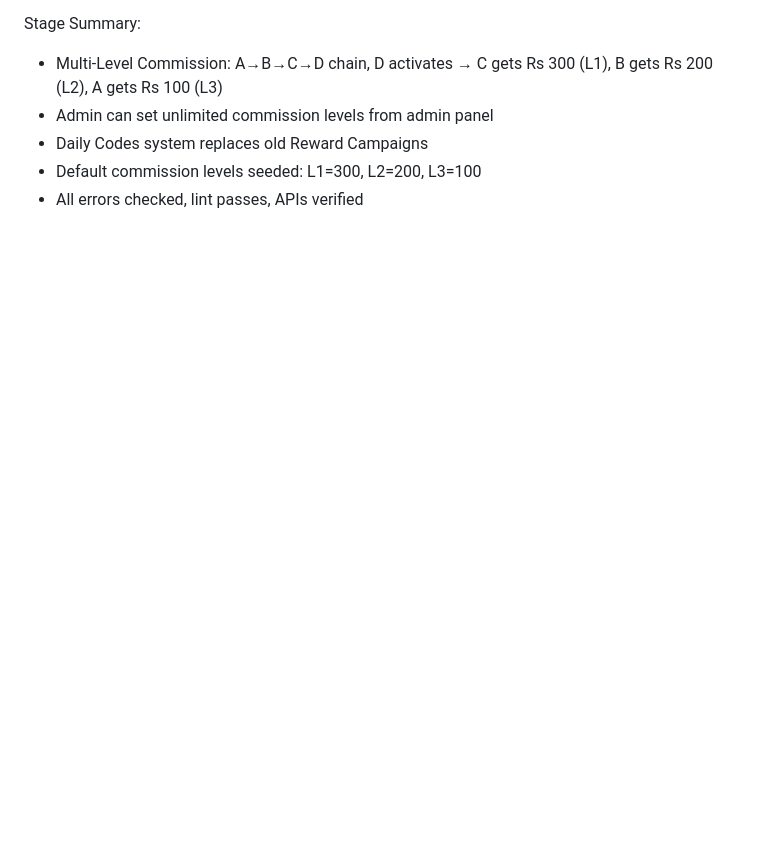
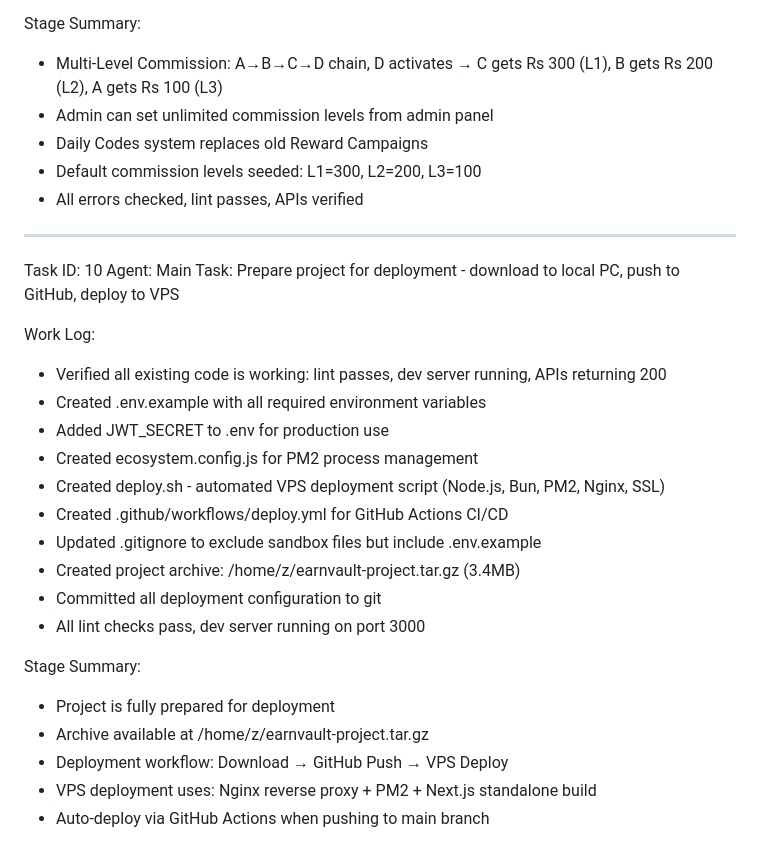
Before and after one commit to ht624854-debug/earnvault, a Markdown page: worklog.md, the part around the change. Rendered like a GitHub page; blank space fills up the shorter version.

Commit message:
5bca0c7b-ee43-4e81-b74f-4dafa1de2112

```diff
--- a/worklog.md
+++ b/worklog.md
@@ -272,3 +272,27 @@ Stage Summary:
 - Daily Codes system replaces old Reward Campaigns
 - Default commission levels seeded: L1=300, L2=200, L3=100
 - All errors checked, lint passes, APIs verified
+
+---
+Task ID: 10
+Agent: Main
+Task: Prepare project for deployment - download to local PC, push to GitHub, deploy to VPS
+
+Work Log:
+- Verified all existing code is working: lint passes, dev server running, APIs returning 200
+- Created .env.example with all required environment variables
+- Added JWT_SECRET to .env for production use
+- Created ecosystem.config.js for PM2 process management
+- Created deploy.sh - automated VPS deployment script (Node.js, Bun, PM2, Nginx, SSL)
+- Created .github/workflows/deploy.yml for GitHub Actions CI/CD
+- Updated .gitignore to exclude sandbox files but include .env.example
+- Created project archive: /home/z/earnvault-project.tar.gz (3.4MB)
+- Committed all deployment configuration to git
+- All lint checks pass, dev server running on port 3000
+
+Stage Summary:
+- Project is fully prepared for deployment
+- Archive available at /home/z/earnvault-project.tar.gz
+- Deployment workflow: Download → GitHub Push → VPS Deploy
+- VPS deployment uses: Nginx reverse proxy + PM2 + Next.js standalone build
+- Auto-deploy via GitHub Actions when pushing to main branch
```
